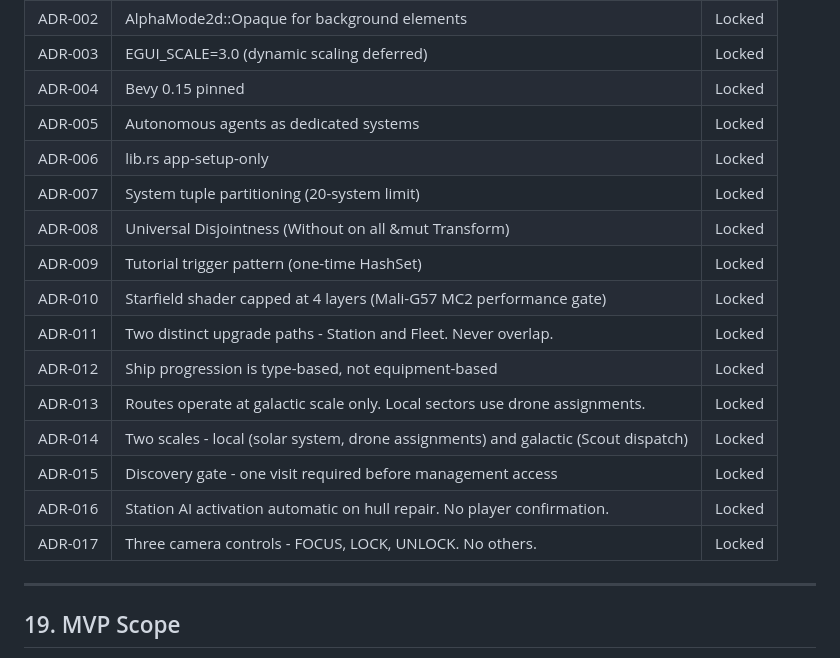
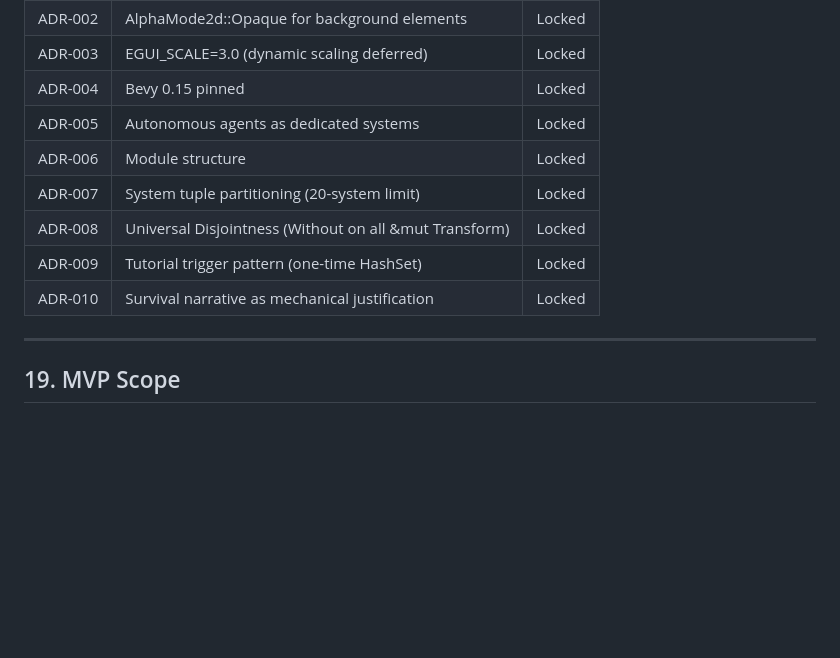
Before and after one commit to rfd62794/VoidDrift, a Markdown page: docs/GDD.md, the part around the change. Rendered like a GitHub page; blank space fills up the shorter version.

Commit message:
docs: fix ADR index in GDD.md
- Remove references to non-existent ADR-011 through ADR-017
- Update ADR-006 description to match actual file content
- Only list existing ADRs (001-010) in the index

```diff
--- a/docs/GDD.md
+++ b/docs/GDD.md
@@ -904,18 +904,11 @@ All architectural decisions made during development. Referenced by future direct
 | ADR-003 | EGUI_SCALE=3.0 (dynamic scaling deferred) | Locked |
 | ADR-004 | Bevy 0.15 pinned | Locked |
 | ADR-005 | Autonomous agents as dedicated systems | Locked |
-| ADR-006 | lib.rs app-setup-only | Locked |
+| ADR-006 | Module structure | Locked |
 | ADR-007 | System tuple partitioning (20-system limit) | Locked |
 | ADR-008 | Universal Disjointness (Without<T> on all &mut Transform) | Locked |
 | ADR-009 | Tutorial trigger pattern (one-time HashSet) | Locked |
-| ADR-010 | Starfield shader capped at 4 layers (Mali-G57 MC2 performance gate) | Locked |
-| ADR-011 | Two distinct upgrade paths - Station and Fleet. Never overlap. | Locked |
-| ADR-012 | Ship progression is type-based, not equipment-based | Locked |
-| ADR-013 | Routes operate at galactic scale only. Local sectors use drone assignments. | Locked |
-| ADR-014 | Two scales - local (solar system, drone assignments) and galactic (Scout dispatch) | Locked |
-| ADR-015 | Discovery gate - one visit required before management access | Locked |
-| ADR-016 | Station AI activation automatic on hull repair. No player confirmation. | Locked |
-| ADR-017 | Three camera controls - FOCUS, LOCK, UNLOCK. No others. | Locked |
+| ADR-010 | Survival narrative as mechanical justification | Locked |
 
 ---
 
```
